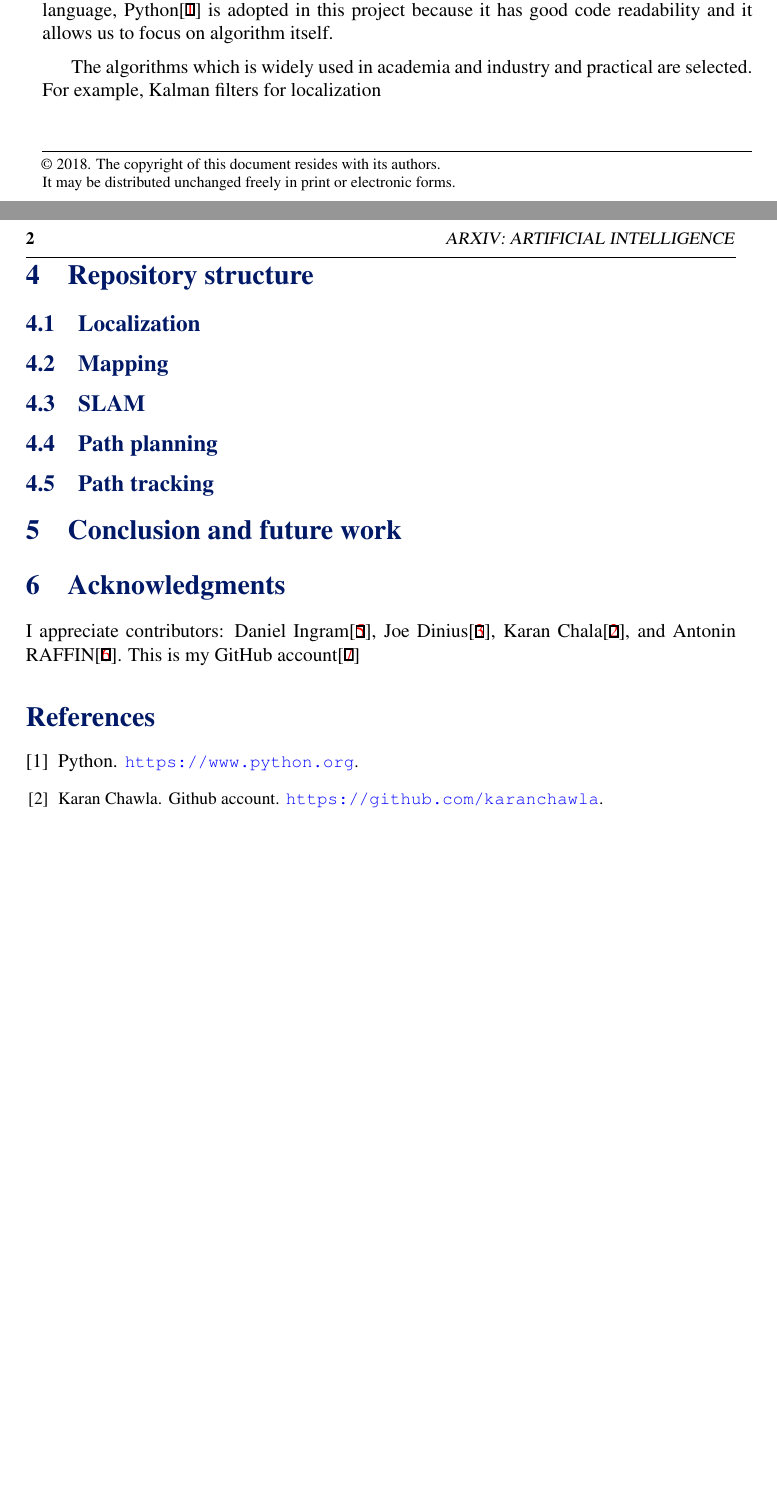
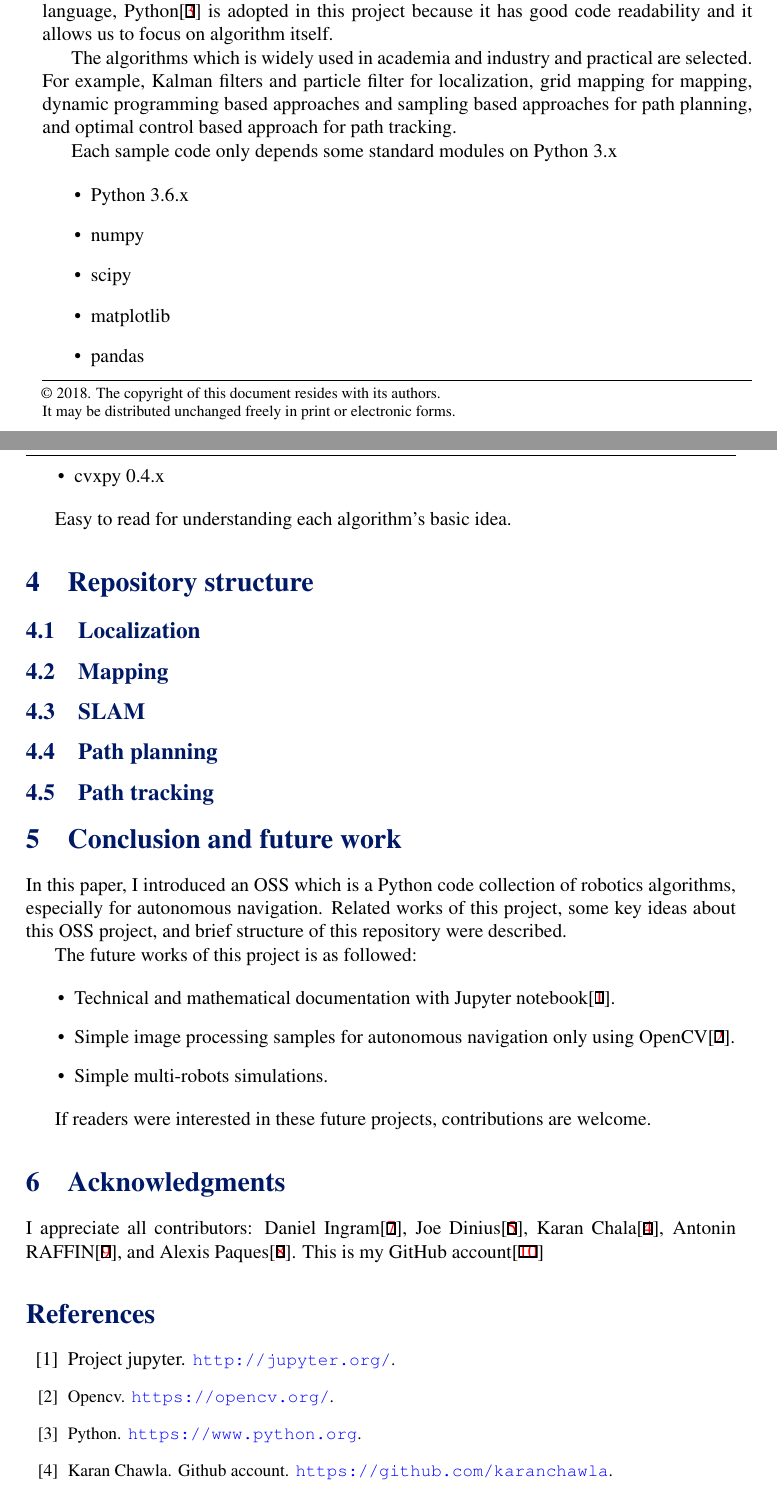
Before and after one commit to AtsushiSakai/PythonRoboticsPaper, a LaTeX document (bmvc_final.tex): two parts of pages 1 and 2 of 2 before the commit and two parts of pages 1 and 2 of 3 after it, joined at a grey line, cut so that both start at the same text, the shorter picture padded with empty space. Compiled offline with pdfLaTeX.

Commit message:
Updates from ShareLaTeX

```diff
--- a/bmvc_final.tex
+++ b/bmvc_final.tex
@@ -53,8 +53,20 @@ Therefore, the code have to be easy to read and understand the algorithm.
 Programming language, Python\cite{python} is adopted in this project because it has good code readability and it allows us to focus on algorithm itself.
 
 The algorithms which is widely used in academia and industry and practical are selected.
-For example, Kalman filters for localization
+For example, Kalman filters and particle filter for localization, grid mapping for mapping, dynamic programming based approaches and sampling based approaches for path planning, and optimal control based approach for path tracking.
 
+Each sample code only depends some standard modules on Python 3.x
+
+\begin{itemize}
+ \item Python 3.6.x
+ \item numpy
+ \item scipy
+ \item matplotlib
+ \item pandas
+ \item cvxpy 0.4.x
+\end{itemize}
+
+Easy to read for understanding each algorithm's basic idea.
 
 \section{Repository structure}
 
@@ -72,12 +84,24 @@ For example, Kalman filters for localization
 %-------------------------------------------------------------------------
 \section{Conclusion and future work}
 
+In this paper, I introduced an OSS which is a Python code collection of robotics algorithms, especially for autonomous navigation. Related works of this project, some key ideas about this OSS project, and brief structure of this repository were described.
+
+The future works of this project is as followed:
+
+\begin{itemize}
+ \item Technical and mathematical documentation with Jupyter notebook\cite{JupyterNotebook}.
+ \item Simple image processing samples for autonomous navigation only using OpenCV\cite{opencv}.
+ \item Simple multi-robots simulations.
+\end{itemize}
+
+If readers were interested in these future projects, contributions are welcome.
+
 
 
 %------------------------------------------------------------------------
 \section{Acknowledgments}
 
-I appreciate contributors: Daniel Ingram\cite{auther1}, Joe Dinius\cite{auther2}, Karan Chala\cite{auther3}, and Antonin RAFFIN\cite{auther4}. This is my GitHub account\cite{auther5}
+I appreciate all contributors: Daniel Ingram\cite{auther1}, Joe Dinius\cite{auther2}, Karan Chala\cite{auther3}, Antonin RAFFIN\cite{auther4}, and Alexis Paques\cite{auther6}. This is my GitHub account\cite{auther5}
 
 \bibliography{egbib}
 \end{document}
```
Also changed, not shown: egbib.bib (+16 -0 lines).
